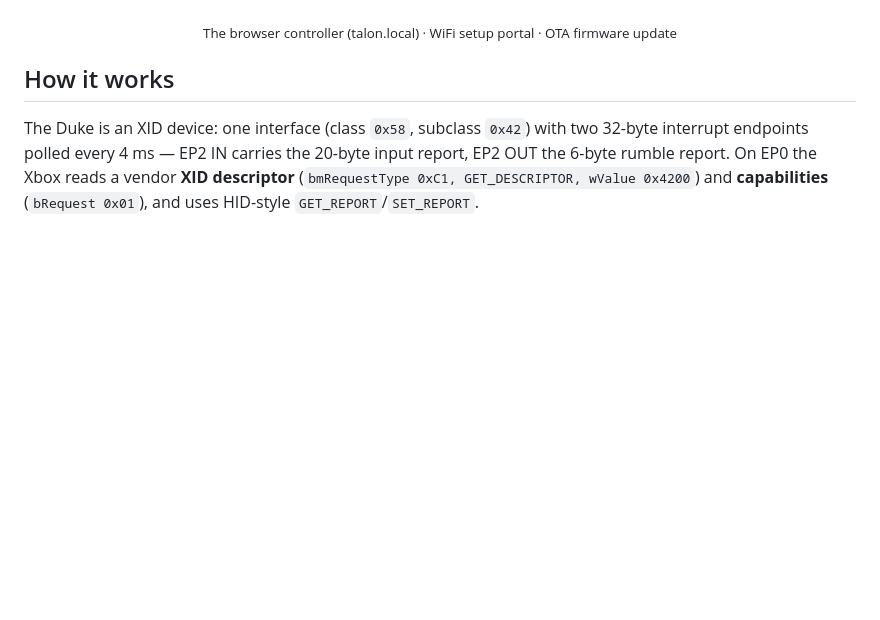
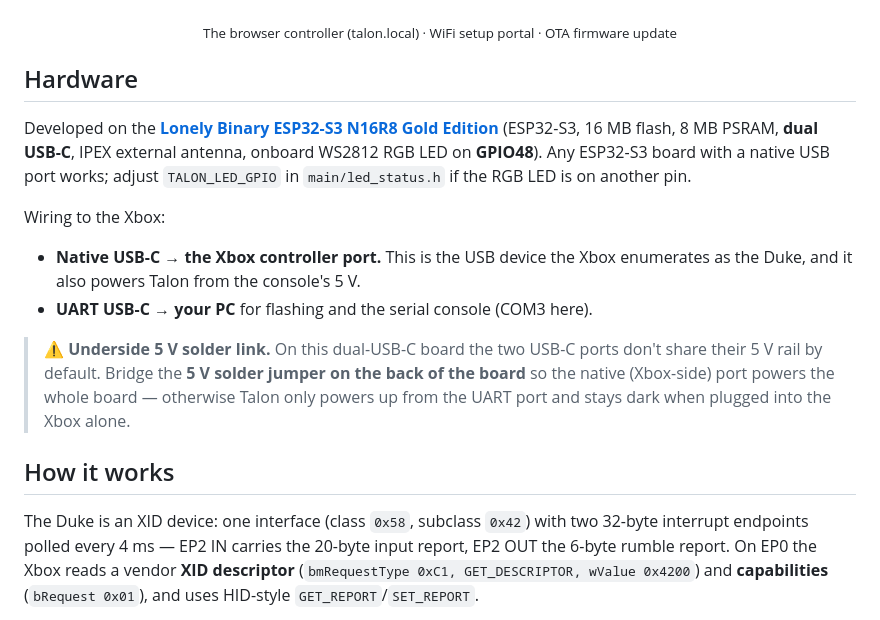
Before and after one commit to R5tl/TalonBT, a Markdown page: README.md, the part around the change. Rendered like a GitHub page; blank space fills up the shorter version.

Commit message:
README: add Hardware section (Lonely Binary ESP32-S3 board + 5V solder link)
Documents the dev board (Lonely Binary ESP32-S3 N16R8 Gold Edition, 16MB/8MB
PSRAM, dual USB-C, GPIO48 RGB LED) with an Amazon link, the native-USB->Xbox /
UART-USB->PC wiring, and the underside 5V solder link that must be bridged so
the Xbox-side port powers the board. Includes a commented-out slot for a photo
of the solder link.

```diff
--- a/README.md
+++ b/README.md
@@ -31,6 +31,30 @@ the same skeleton (ESP-IDF + esp_tinyusb + a custom application class driver).
   <img src="docs/ota.png" alt="OTA firmware update" width="32%">
 </p>
 <p align="center"><sub>The browser controller (talon.local) · WiFi setup portal · OTA firmware update</sub></p>
+
+## Hardware
+
+Developed on the **[Lonely Binary ESP32-S3 N16R8 Gold Edition](https://www.amazon.ca/dp/B0FFLXM9KL)**
+(ESP32-S3, 16 MB flash, 8 MB PSRAM, **dual USB-C**, IPEX external antenna, onboard
+WS2812 RGB LED on **GPIO48**). Any ESP32-S3 board with a native USB port works;
+adjust `TALON_LED_GPIO` in `main/led_status.h` if the RGB LED is on another pin.
+
+Wiring to the Xbox:
+
+- **Native USB-C → the Xbox controller port.** This is the USB device the Xbox
+  enumerates as the Duke, and it also powers Talon from the console's 5 V.
+- **UART USB-C → your PC** for flashing and the serial console (COM3 here).
+
+> ⚠️ **Underside 5 V solder link.** On this dual-USB-C board the two USB-C ports
+> don't share their 5 V rail by default. Bridge the **5 V solder jumper on the
+> back of the board** so the native (Xbox-side) port powers the whole board —
+> otherwise Talon only powers up from the UART port and stays dark when plugged
+> into the Xbox alone.
+
+<!-- Drop a photo of the underside solder link at docs/solder-link.jpg and it
+     will show here:
+<p align="center"><img src="docs/solder-link.jpg" alt="Underside 5V solder link" width="60%"></p>
+-->
 
 ## How it works
 
```
